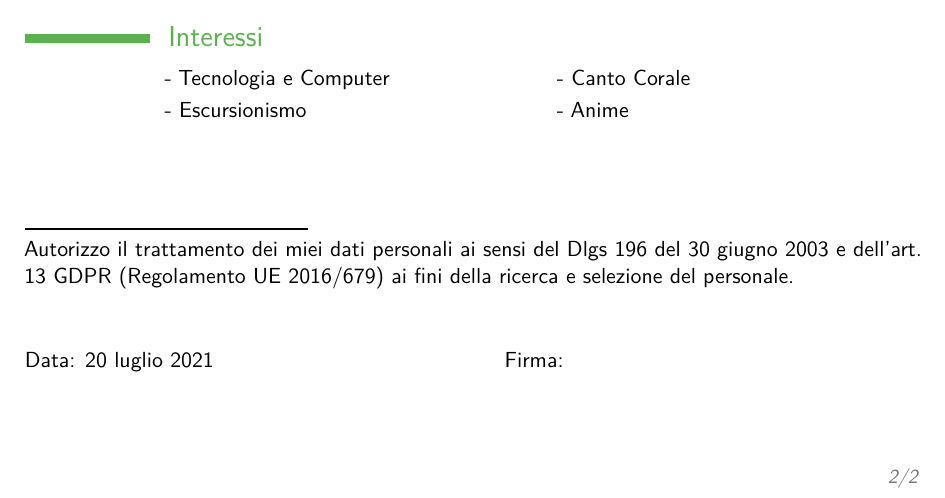
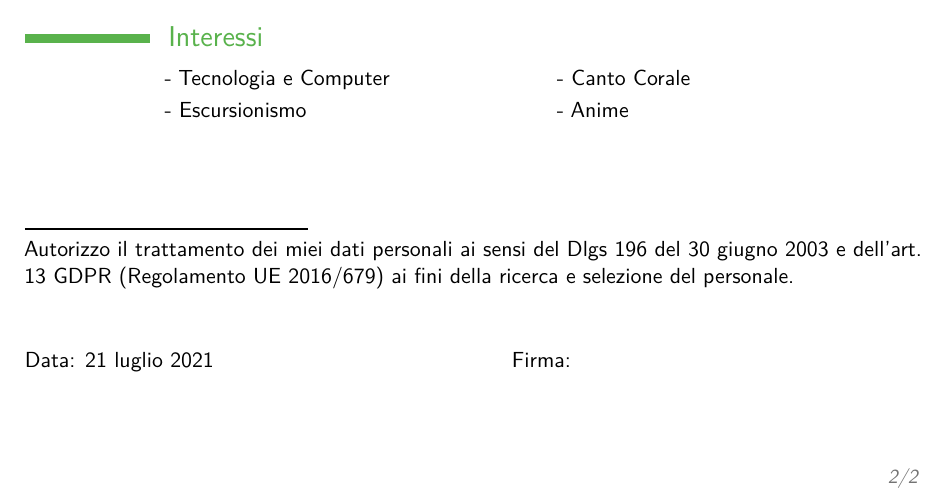
Before and after one commit to savaroskij/Curriculum_Vitae, a LaTeX CV (resume_ita.tex): part of page 2 of 2, cut so that both start at the same text. Compiled offline with pdfLaTeX.

Commit message:
Manually set date

```diff
--- a/resume_ita.tex
+++ b/resume_ita.tex
@@ -241,7 +241,7 @@ fini della ricerca e selezione del personale.
 
 \vspace{1cm}
 
-Data: \today \hspace{5cm} Firma:
+Data: 21 luglio 2021 \hspace{5cm} Firma:
 
 \vspace{1cm}
 
```
